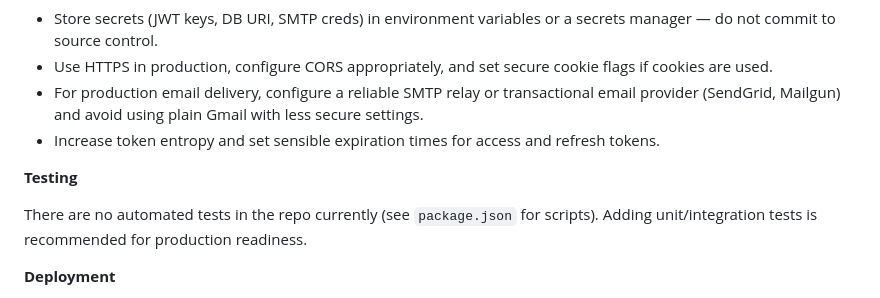
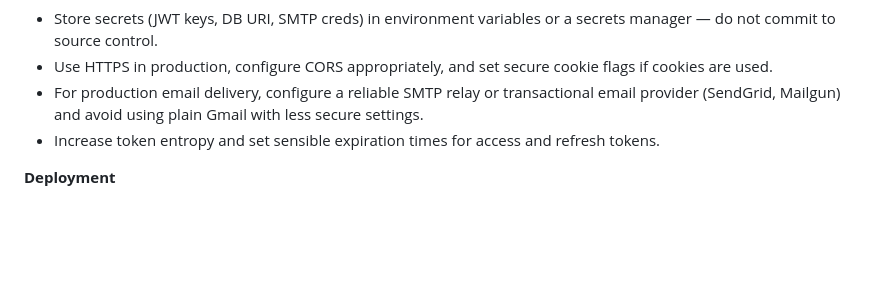
Before and after one commit to Tar2sh12/SarahaApp, a Markdown page: README.md, the part around the change. GitHub-like rendering; blank space fills up the shorter version.

Commit message:
Remove testing section from README
Removed testing section and emphasized deployment details.

```diff
--- a/README.md
+++ b/README.md
@@ -124,10 +124,6 @@ Important: Use strong secrets for `JWT_SECRET_KEY` and secure SMTP credentials f
 - For production email delivery, configure a reliable SMTP relay or transactional email provider (SendGrid, Mailgun) and avoid using plain Gmail with less secure settings.
 - Increase token entropy and set sensible expiration times for access and refresh tokens.
 
-**Testing**
-
-There are no automated tests in the repo currently (see `package.json` for scripts). Adding unit/integration tests is recommended for production readiness.
-
 **Deployment**
 
 - The repository contains Docker files and `docker-compose` variants (`docker-compose-dev.yml`, `docker-compose-prod.yml`, `Dockerfile`) which can be used to containerize the app for deployment.
```
